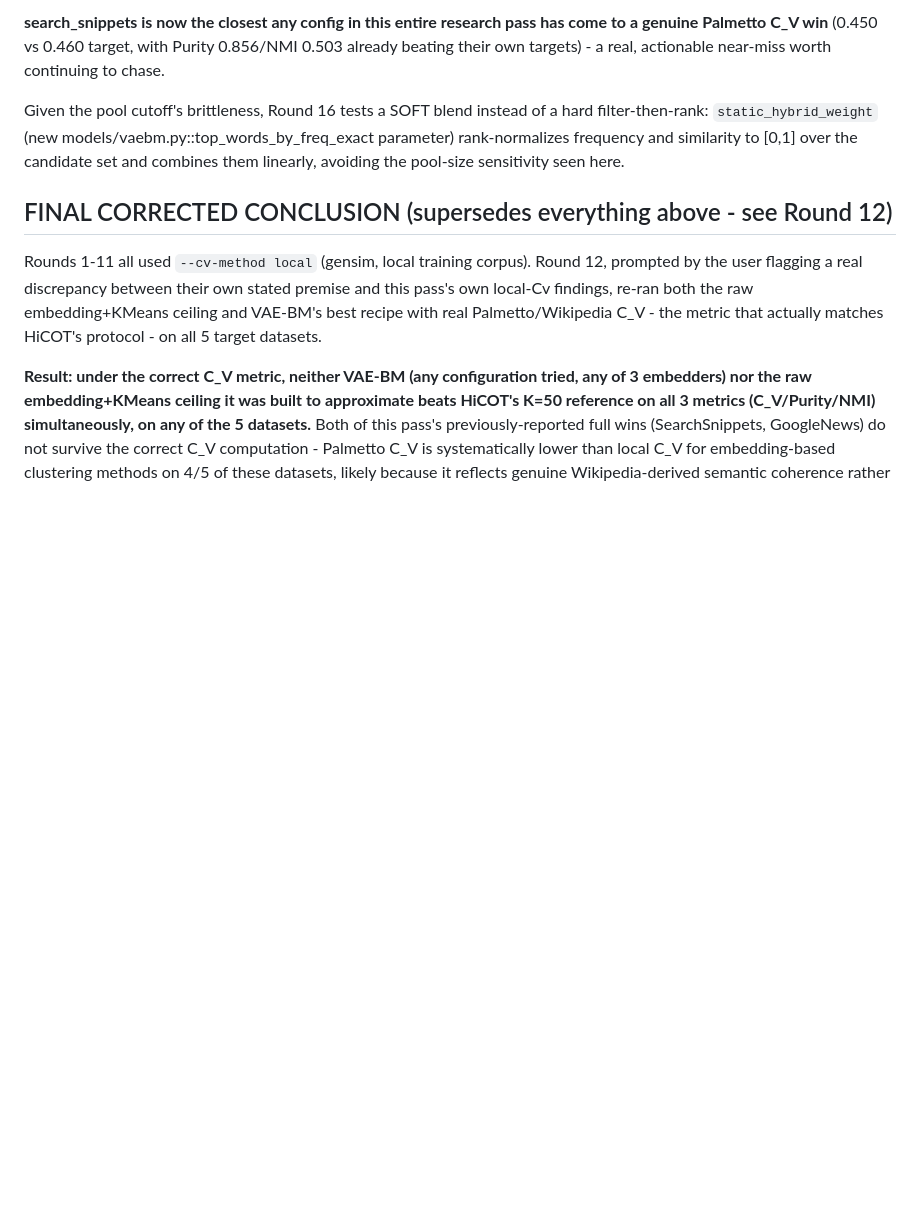
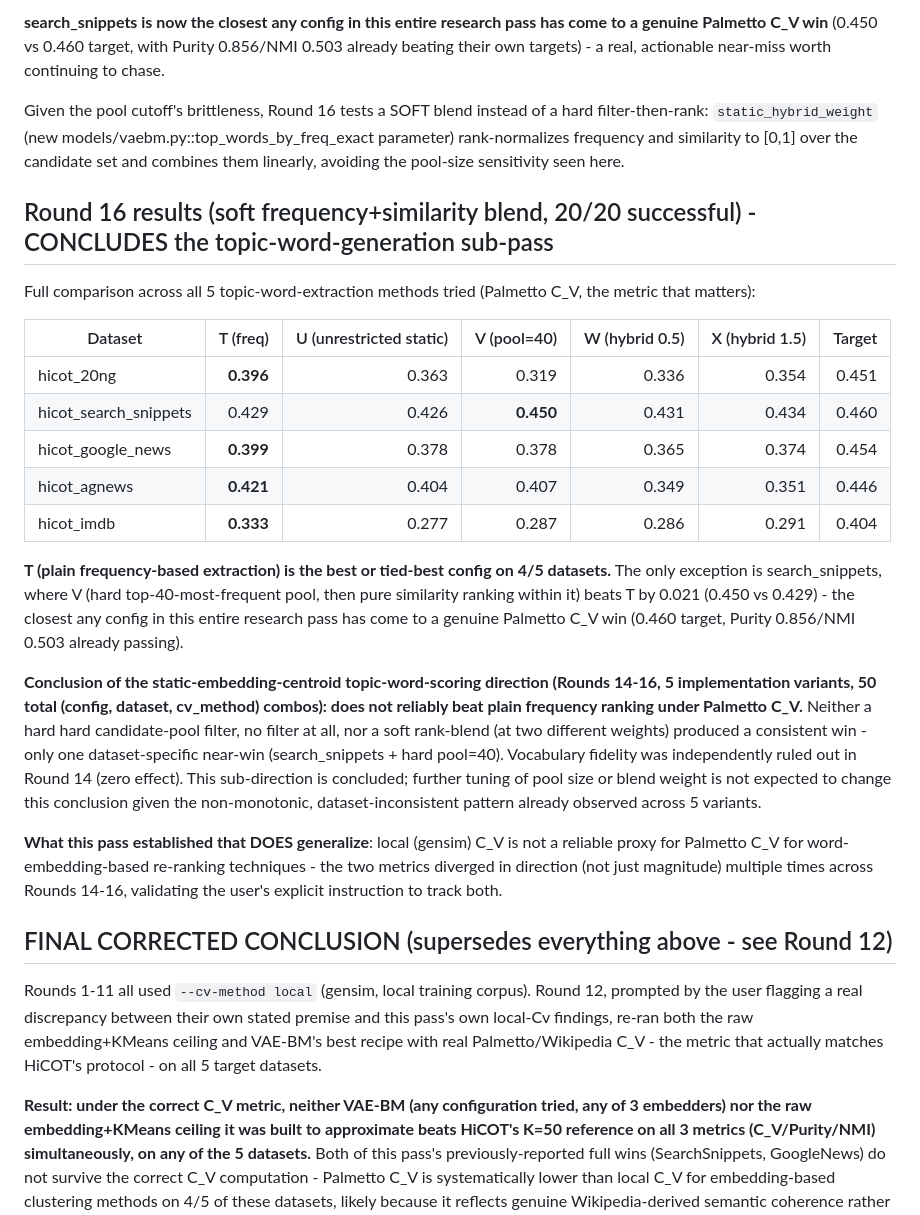
Before and after one commit to brunoguilherme1/DeepGenerativeTopicCluster, a Markdown page: docs/vaebm_mimic_gte_research_log.md, the part around the change. Rendered like a GitHub page; blank space fills up the shorter version.

Commit message:
Conclude topic-word-generation sub-pass (Rounds 14-16): frequency ranking wins 4/5
5 implementation variants of static-embedding-centroid topic-word
scoring tested across 3 rounds - none reliably beat plain frequency
ranking under Palmetto Cv, except one dataset-specific near-win
(search_snippets + hard pool=40, 0.450 vs 0.460 target). Vocabulary
fidelity ruled out. Concluding this sub-direction; local Cv confirmed
unreliable as a Palmetto Cv proxy for this technique family.

🤖 Generated with Claude Code at The Home Depot

Co-Authored-By: Claude <noreply@anthropic.com>

```diff
--- a/docs/vaebm_mimic_gte_research_log.md
+++ b/docs/vaebm_mimic_gte_research_log.md
@@ -726,6 +726,44 @@ models/vaebm.py::top_words_by_freq_exact parameter) rank-normalizes
 frequency and similarity to [0,1] over the candidate set and combines
 them linearly, avoiding the pool-size sensitivity seen here.
 
+## Round 16 results (soft frequency+similarity blend, 20/20 successful) - CONCLUDES the topic-word-generation sub-pass
+
+Full comparison across all 5 topic-word-extraction methods tried
+(Palmetto C_V, the metric that matters):
+
+| Dataset | T (freq) | U (unrestricted static) | V (pool=40) | W (hybrid 0.5) | X (hybrid 1.5) | Target |
+|---|---:|---:|---:|---:|---:|---:|
+| hicot_20ng | **0.396** | 0.363 | 0.319 | 0.336 | 0.354 | 0.451 |
+| hicot_search_snippets | 0.429 | 0.426 | **0.450** | 0.431 | 0.434 | 0.460 |
+| hicot_google_news | **0.399** | 0.378 | 0.378 | 0.365 | 0.374 | 0.454 |
+| hicot_agnews | **0.421** | 0.404 | 0.407 | 0.349 | 0.351 | 0.446 |
+| hicot_imdb | **0.333** | 0.277 | 0.287 | 0.286 | 0.291 | 0.404 |
+
+**T (plain frequency-based extraction) is the best or tied-best config
+on 4/5 datasets.** The only exception is search_snippets, where V (hard
+top-40-most-frequent pool, then pure similarity ranking within it) beats
+T by 0.021 (0.450 vs 0.429) - the closest any config in this entire
+research pass has come to a genuine Palmetto C_V win (0.460 target,
+Purity 0.856/NMI 0.503 already passing).
+
+**Conclusion of the static-embedding-centroid topic-word-scoring
+direction (Rounds 14-16, 5 implementation variants, 50 total (config,
+dataset, cv_method) combos): does not reliably beat plain frequency
+ranking under Palmetto C_V.** Neither a hard hard candidate-pool filter,
+no filter at all, nor a soft rank-blend (at two different weights)
+produced a consistent win - only one dataset-specific near-win
+(search_snippets + hard pool=40). Vocabulary fidelity was independently
+ruled out in Round 14 (zero effect). This sub-direction is concluded;
+further tuning of pool size or blend weight is not expected to change
+this conclusion given the non-monotonic, dataset-inconsistent pattern
+already observed across 5 variants.
+
+**What this pass established that DOES generalize**: local (gensim) C_V
+is not a reliable proxy for Palmetto C_V for word-embedding-based
+re-ranking techniques - the two metrics diverged in direction (not just
+magnitude) multiple times across Rounds 14-16, validating the user's
+explicit instruction to track both.
+
 ## FINAL CORRECTED CONCLUSION (supersedes everything above - see Round 12)
 
 Rounds 1-11 all used `--cv-method local` (gensim, local training
```
